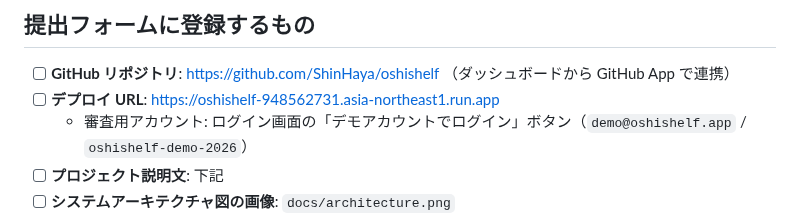
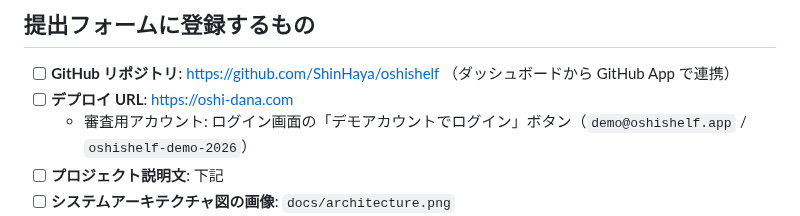
Before and after one commit to ShinHaya/oshishelf, a Markdown page: docs/submission.md, the part around the change. Rendered like a GitHub page.

```diff
--- a/docs/submission.md
+++ b/docs/submission.md
@@ -3,7 +3,7 @@
 ## 提出フォームに登録するもの
 
 - [ ] **GitHub リポジトリ**: https://github.com/ShinHaya/oshishelf （ダッシュボードから GitHub App で連携）
-- [ ] **デプロイ URL**: https://oshishelf-948562731.asia-northeast1.run.app
+- [ ] **デプロイ URL**: https://oshi-dana.com
   - 審査用アカウント: ログイン画面の「デモアカウントでログイン」ボタン（`demo@oshishelf.app` / `oshishelf-demo-2026`）
 - [ ] **プロジェクト説明文**: 下記
 - [ ] **システムアーキテクチャ図の画像**: `docs/architecture.png`
```
Also changed, not shown: README.md (+4 -2 lines), docs/zenn-article.md (+1 -1 lines), docs/architecture.png, 6 other files.
